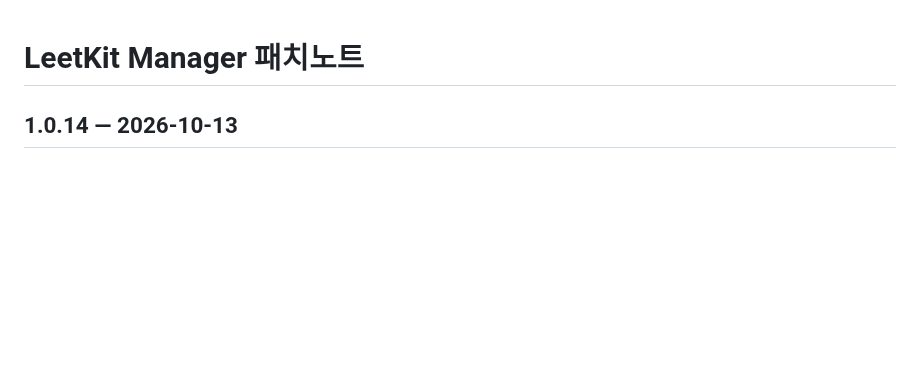
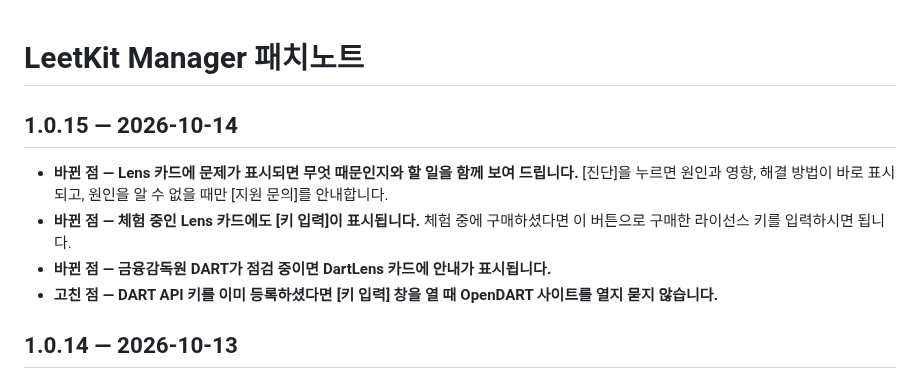
Before and after one commit to Johnhyeon/leetkit-manager, a Markdown page: PATCHNOTES.md, the part around the change. GitHub-like rendering; blank space fills up the shorter version.

Commit message:
sync: Johnhyeon/leetkit-manager-src@92d1160

```diff
--- a/PATCHNOTES.md
+++ b/PATCHNOTES.md
@@ -21,6 +21,13 @@
 
 기록은 2026-08-06(첫 배포)부터입니다.
 -->
+
+## 1.0.15 — 2026-10-14
+
+- **바뀐 점 — Lens 카드에 문제가 표시되면 무엇 때문인지와 할 일을 함께 보여 드립니다.** [진단]을 누르면 원인과 영향, 해결 방법이 바로 표시되고, 원인을 알 수 없을 때만 [지원 문의]를 안내합니다.
+- **바뀐 점 — 체험 중인 Lens 카드에도 [키 입력]이 표시됩니다.** 체험 중에 구매하셨다면 이 버튼으로 구매한 라이선스 키를 입력하시면 됩니다.
+- **바뀐 점 — 금융감독원 DART가 점검 중이면 DartLens 카드에 안내가 표시됩니다.**
+- **고친 점 — DART API 키를 이미 등록하셨다면 [키 입력] 창을 열 때 OpenDART 사이트를 열지 묻지 않습니다.**
 
 ## 1.0.14 — 2026-10-13
 
```
